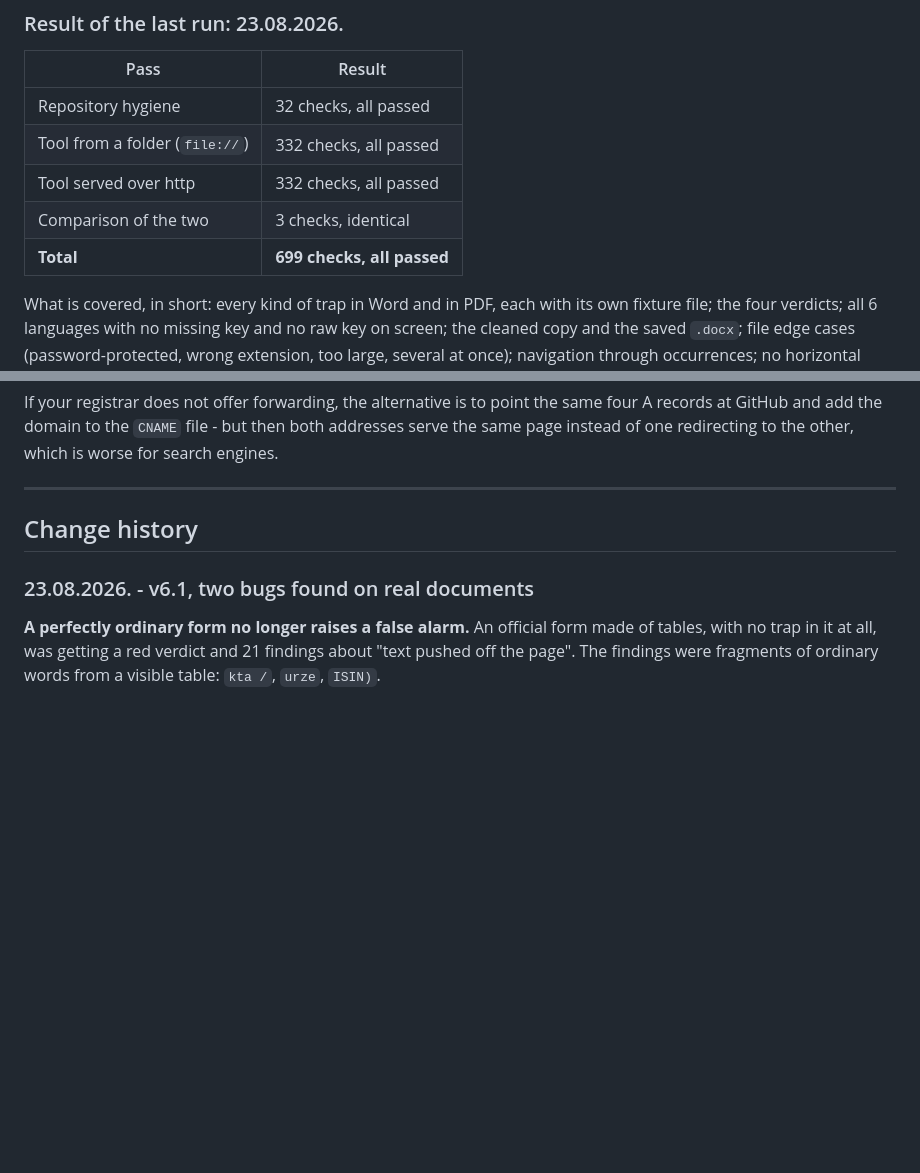
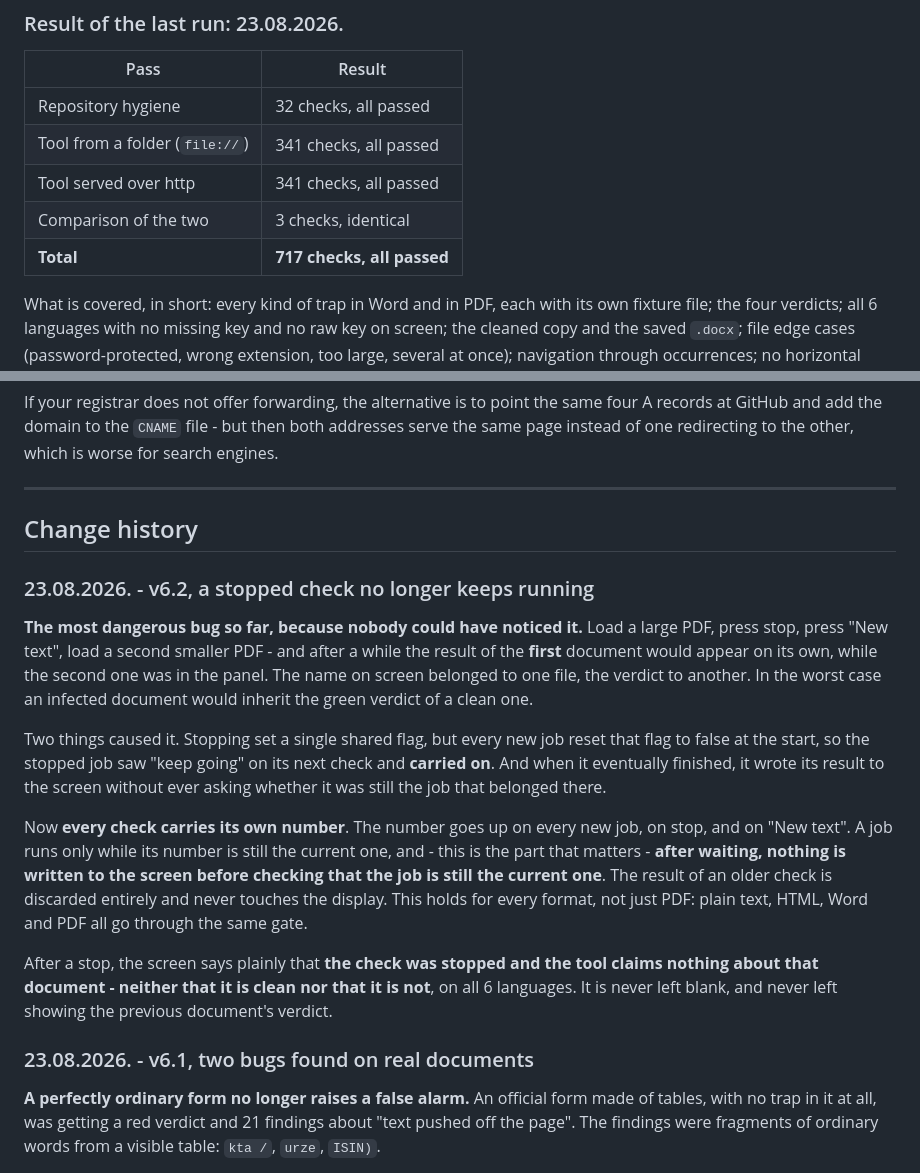
Before and after one commit to neconeven-max/owluv, a Markdown page: README.md, 2 parts joined by grey strips. GitHub-like rendering; blank space fills up the shorter version.

```diff
--- a/README.md
+++ b/README.md
@@ -415,10 +415,10 @@ takes about ten minutes, because the full suite runs twice.
 | Pass | Result |
 |---|---|
 | Repository hygiene | 32 checks, all passed |
-| Tool from a folder (`file://`) | 332 checks, all passed |
-| Tool served over http | 332 checks, all passed |
+| Tool from a folder (`file://`) | 341 checks, all passed |
+| Tool served over http | 341 checks, all passed |
 | Comparison of the two | 3 checks, identical |
-| **Total** | **699 checks, all passed** |
+| **Total** | **717 checks, all passed** |
 
 What is covered, in short: every kind of trap in Word and in PDF, each with its
 own fixture file; the four verdicts; all 6 languages with no missing key and no
@@ -565,6 +565,33 @@ which is worse for search engines.
 
 ## Change history
 
+### 23.08.2026. - v6.2, a stopped check no longer keeps running
+
+**The most dangerous bug so far, because nobody could have noticed it.** Load a
+large PDF, press stop, press "New text", load a second smaller PDF - and after a
+while the result of the **first** document would appear on its own, while the
+second one was in the panel. The name on screen belonged to one file, the
+verdict to another. In the worst case an infected document would inherit the
+green verdict of a clean one.
+
+Two things caused it. Stopping set a single shared flag, but every new job reset
+that flag to false at the start, so the stopped job saw "keep going" on its next
+check and **carried on**. And when it eventually finished, it wrote its result to
+the screen without ever asking whether it was still the job that belonged there.
+
+Now **every check carries its own number**. The number goes up on every new job,
+on stop, and on "New text". A job runs only while its number is still the
+current one, and - this is the part that matters - **after waiting, nothing is
+written to the screen before checking that the job is still the current one**.
+The result of an older check is discarded entirely and never touches the
+display. This holds for every format, not just PDF: plain text, HTML, Word and
+PDF all go through the same gate.
+
+After a stop, the screen says plainly that **the check was stopped and the tool
+claims nothing about that document - neither that it is clean nor that it is
+not**, on all 6 languages. It is never left blank, and never left showing the
+previous document's verdict.
+
 ### 23.08.2026. - v6.1, two bugs found on real documents
 
 **A perfectly ordinary form no longer raises a false alarm.** An official form
```
Also changed, not shown: CLAUDE.md (+41 -0 lines), README.hr.md (+28 -3 lines).
